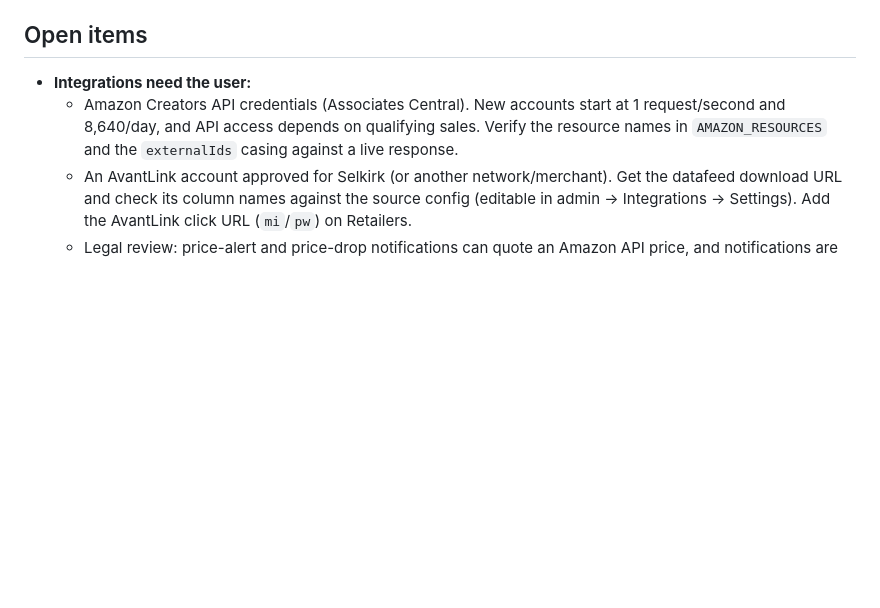
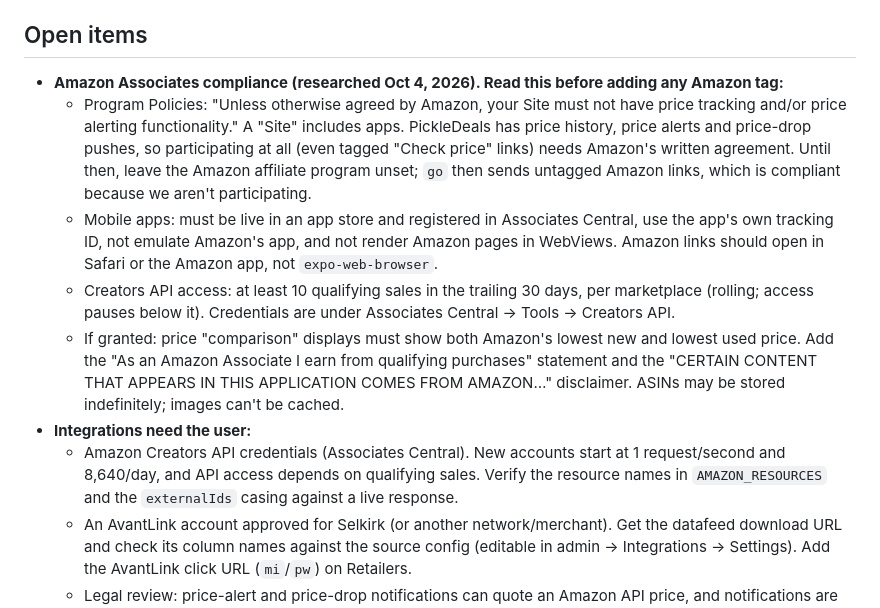
Before and after one commit to jd-innovations/pickledeals, a Markdown page: docs/HANDOFF.md, the part around the change. Rendered like a GitHub page; blank space fills up the shorter version.

Commit message:
Handoff: Amazon Associates compliance findings (price tracking clause, app rules, API eligibility)
Co-Authored-By: Claude Opus 5.5 <noreply@anthropic.com>

```diff
--- a/docs/HANDOFF.md
+++ b/docs/HANDOFF.md
@@ -157,6 +157,11 @@ Paste this into a new session, or say: "Read docs/HANDOFF.md and continue."
 - **React Compiler lint:** no `setState` in effects (adjust state during render instead), and use Reanimated `.get()`/`.set()`.
 
 ## Open items
+- **Amazon Associates compliance (researched Oct 4, 2026). Read this before adding any Amazon tag:**
+  - Program Policies: "Unless otherwise agreed by Amazon, your Site must not have price tracking and/or price alerting functionality." A "Site" includes apps. PickleDeals has price history, price alerts and price-drop pushes, so participating at all (even tagged "Check price" links) needs Amazon's written agreement. Until then, leave the Amazon affiliate program unset; `go` then sends untagged Amazon links, which is compliant because we aren't participating.
+  - Mobile apps: must be live in an app store and registered in Associates Central, use the app's own tracking ID, not emulate Amazon's app, and not render Amazon pages in WebViews. Amazon links should open in Safari or the Amazon app, not `expo-web-browser`.
+  - Creators API access: at least 10 qualifying sales in the trailing 30 days, per marketplace (rolling; access pauses below it). Credentials are under Associates Central → Tools → Creators API.
+  - If granted: price "comparison" displays must show both Amazon's lowest new and lowest used price. Add the "As an Amazon Associate I earn from qualifying purchases" statement and the "CERTAIN CONTENT THAT APPEARS IN THIS APPLICATION COMES FROM AMAZON…" disclaimer. ASINs may be stored indefinitely; images can't be cached.
 - **Integrations need the user:**
   - Amazon Creators API credentials (Associates Central). New accounts start at 1 request/second and 8,640/day, and API access depends on qualifying sales. Verify the resource names in `AMAZON_RESOURCES` and the `externalIds` casing against a live response.
   - An AvantLink account approved for Selkirk (or another network/merchant). Get the datafeed download URL and check its column names against the source config (editable in admin → Integrations → Settings). Add the AvantLink click URL (`mi`/`pw`) on Retailers.
```
